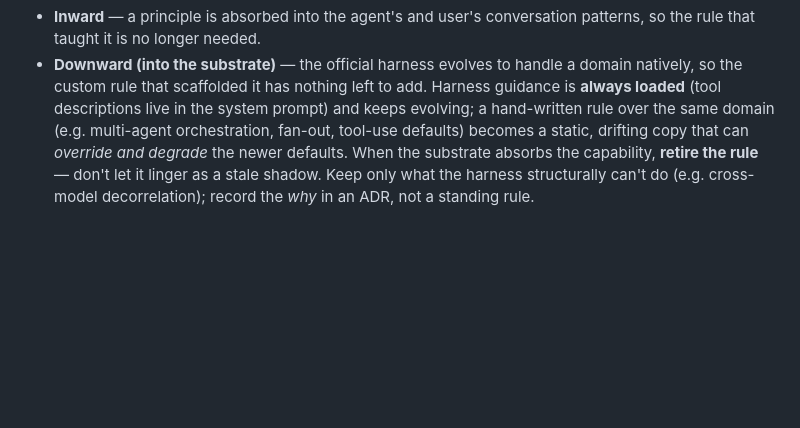
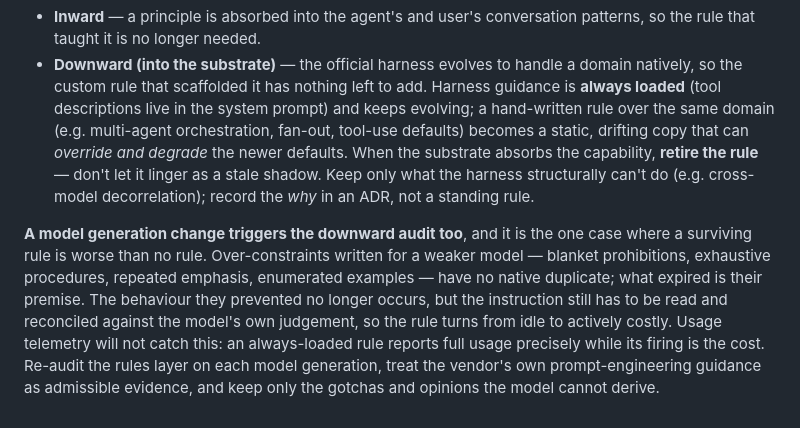
Before and after one commit to shimo4228/akc-cycle, a Markdown page: rules/common/akc-cycle.md, the part around the change. GitHub-like rendering; blank space fills up the shorter version.

Commit message:
docs(rules): downward vector にモデル世代交代のトリガーを追記
弱いモデル向けに書かれた over-constraint (一律の禁止・網羅的手順・反復強調・
使用例の列挙) はネイティブな重複物を持たないが、前提が失効している。防いでいた
振る舞いは起きなくなり、指示の方はモデル自身の判断と突き合わせるために読まれ
続けるため、rule は遊休から能動的なコストへ転じる。usage telemetry では捕まえ
られない (常時ロード rule はその発火がコストである間、使用率 100% を報告する)。

モデル世代ごとに rules 層を再監査し、ベンダー自身の prompt engineering
ガイダンスを証拠として採用する。two vectors の枠組みは変更せず、downward の
トリガーとして追記した。

概念の正本: agent-knowledge-cycle/docs/scaffold-dissolution.md

```diff
--- a/rules/common/akc-cycle.md
+++ b/rules/common/akc-cycle.md
@@ -98,3 +98,5 @@ Dissolution has **two vectors**, not one:
 
 - **Inward** — a principle is absorbed into the agent's and user's conversation patterns, so the rule that taught it is no longer needed.
 - **Downward (into the substrate)** — the official harness evolves to handle a domain natively, so the custom rule that scaffolded it has nothing left to add. Harness guidance is **always loaded** (tool descriptions live in the system prompt) and keeps evolving; a hand-written rule over the same domain (e.g. multi-agent orchestration, fan-out, tool-use defaults) becomes a static, drifting copy that can *override and degrade* the newer defaults. When the substrate absorbs the capability, **retire the rule** — don't let it linger as a stale shadow. Keep only what the harness structurally can't do (e.g. cross-model decorrelation); record the *why* in an ADR, not a standing rule.
+
+**A model generation change triggers the downward audit too**, and it is the one case where a surviving rule is worse than no rule. Over-constraints written for a weaker model — blanket prohibitions, exhaustive procedures, repeated emphasis, enumerated examples — have no native duplicate; what expired is their premise. The behaviour they prevented no longer occurs, but the instruction still has to be read and reconciled against the model's own judgement, so the rule turns from idle to actively costly. Usage telemetry will not catch this: an always-loaded rule reports full usage precisely while its firing is the cost. Re-audit the rules layer on each model generation, treat the vendor's own prompt-engineering guidance as admissible evidence, and keep only the gotchas and opinions the model cannot derive.
```
